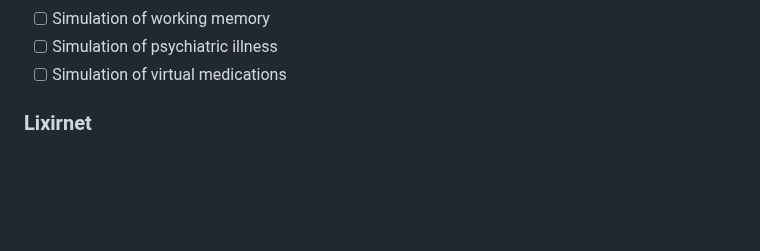
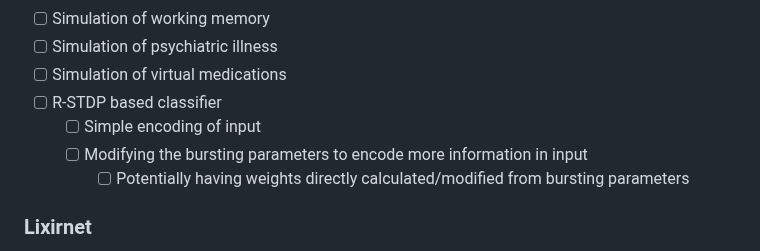
Before and after one commit to NikhilMukraj/spiking-neural-networks, a Markdown page: README.md, the part around the change. GitHub-like rendering; blank space fills up the shorter version.

```diff
--- a/README.md
+++ b/README.md
@@ -97,6 +97,10 @@ EEG processing with fourier transforms, and power spectral density calculations
 - [ ] Simulation of working memory
 - [ ] Simulation of psychiatric illness
 - [ ] Simulation of virtual medications
+- [ ] R-STDP based classifier
+  - [ ] Simple encoding of input
+  - [ ] Modifying the bursting parameters to encode more information in input
+    - [ ] Potentially having weights directly calculated/modified from bursting parameters
 
 ### Lixirnet
 
```
